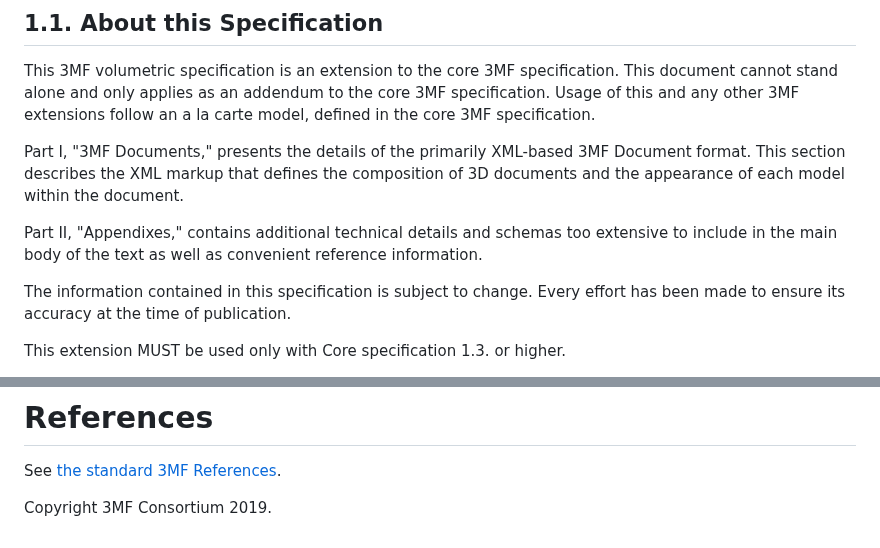
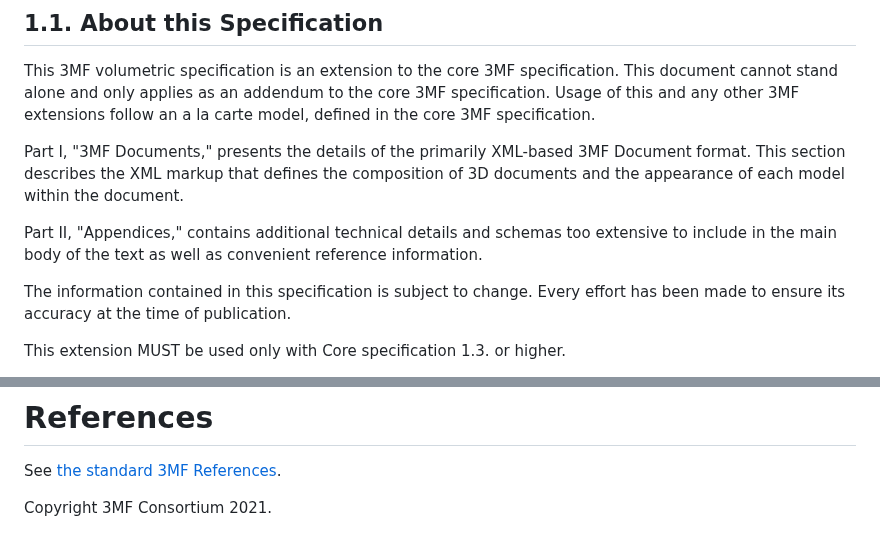
Before and after one commit to 3MFConsortium/spec_volumetric, a Markdown page: 3MF Volumetric Extension.md, 2 parts joined by grey strips. Drawn GitHub-style.

```diff
--- a/3MF Volumetric Extension.md
+++ b/3MF Volumetric Extension.md
@@ -51,7 +51,7 @@ This 3MF volumetric specification is an extension to the core 3MF specification.
 
 Part I, "3MF Documents," presents the details of the primarily XML-based 3MF Document format. This section describes the XML markup that defines the composition of 3D documents and the appearance of each model within the document.
 
-Part II, "Appendixes," contains additional technical details and schemas too extensive to include in the main body of the text as well as convenient reference information.
+Part II, "Appendices," contains additional technical details and schemas too extensive to include in the main body of the text as well as convenient reference information.
 
 The information contained in this specification is subject to change. Every effort has been made to ensure its accuracy at the time of publication.
 
@@ -603,4 +597,4 @@ see: [Examples/3dmodel.model](Examples/3dmodel.model)
 
 See [the standard 3MF References](https://github.com/3MFConsortium/spec_resources/blob/master/references.md).
 
-Copyright 3MF Consortium 2019.
+Copyright 3MF Consortium 2021.
```
Also changed, not shown: other parts of 3MF Volumetric Extension.md (+9 -15 lines), Presentation/images/spectrum.png (added), images/overlap_properties.png (added).
